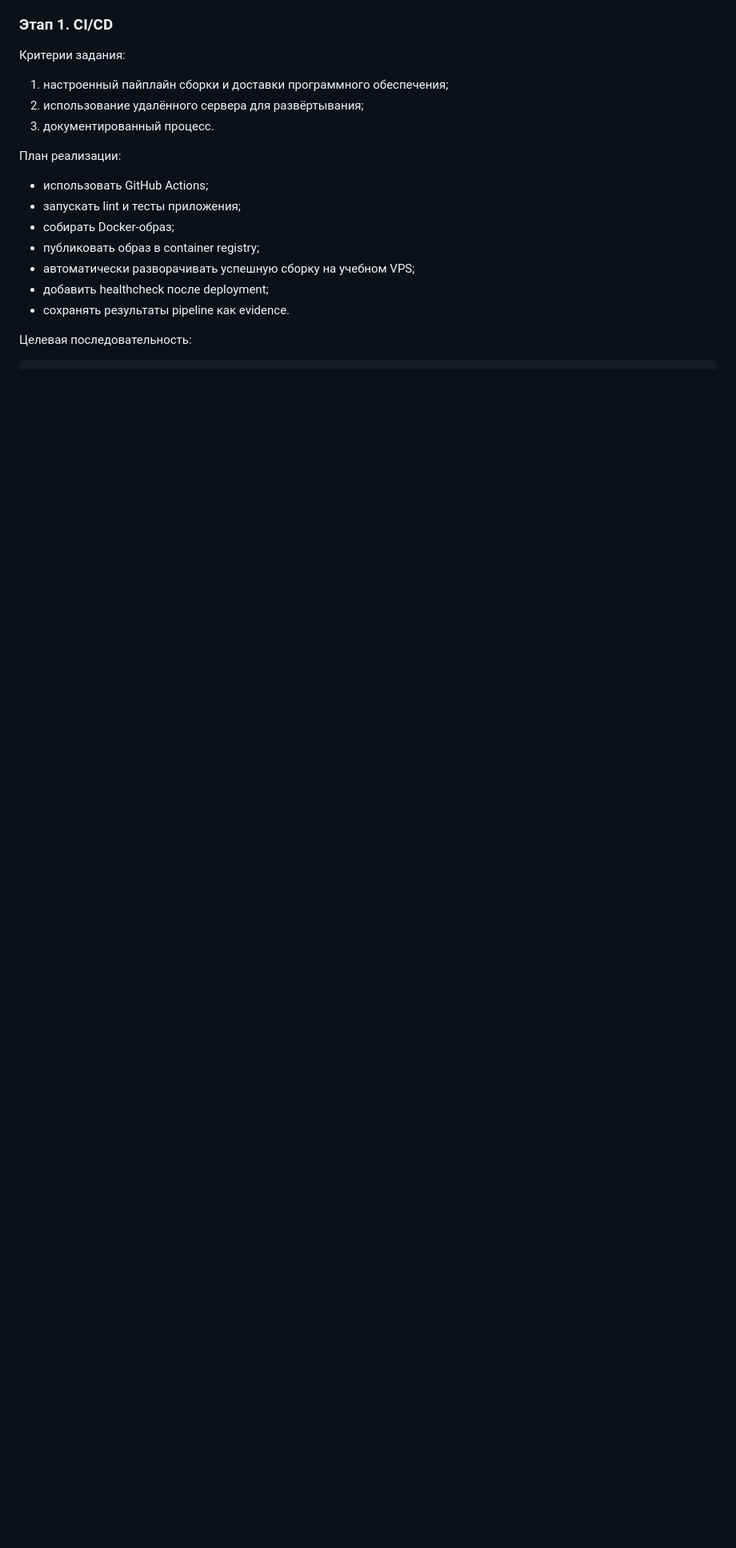
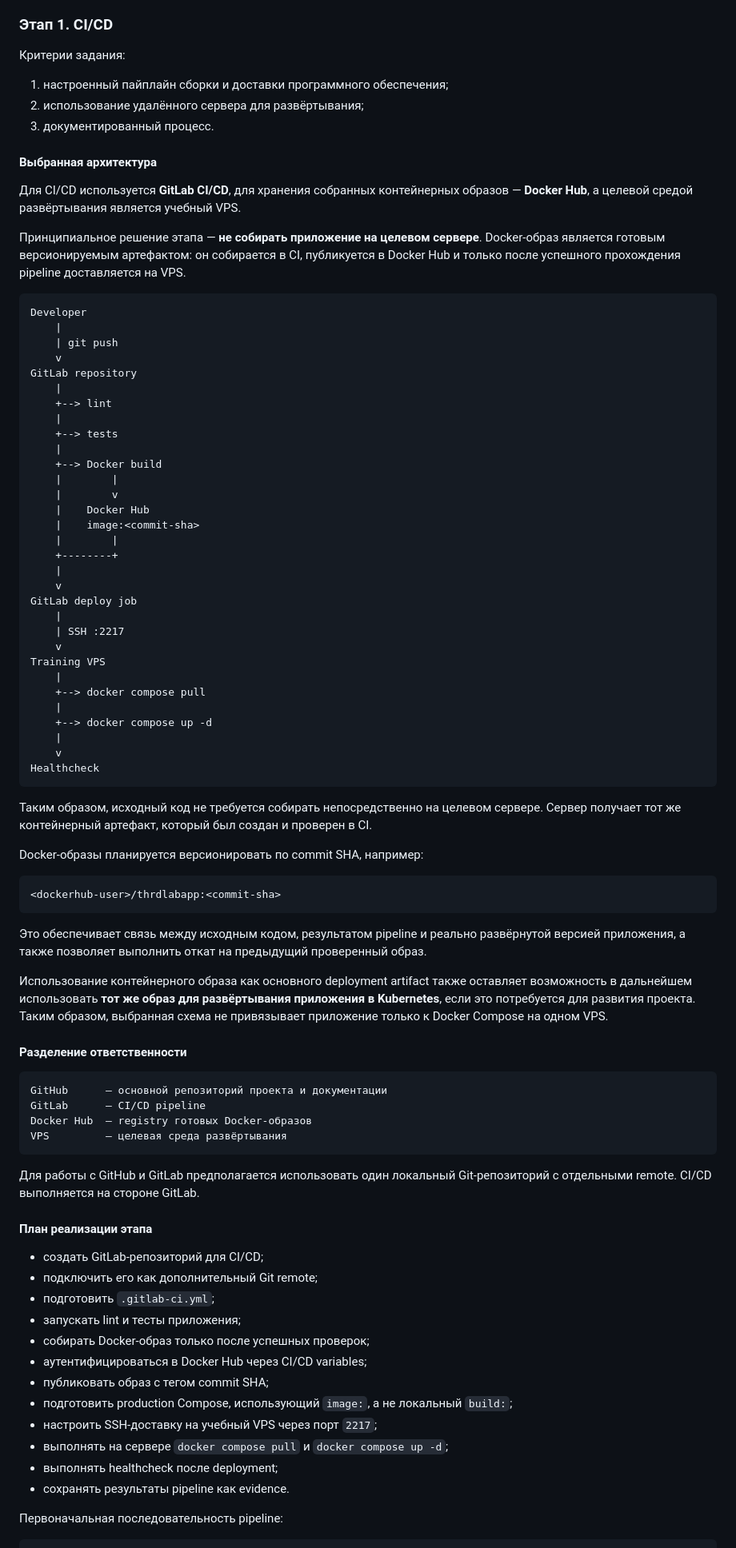
Before and after one commit to sergeMMikh/thrdlabapp-devsecops-diploma, a Markdown page: README.md, the part around one of its changes. Shown at 80% size. Rendered like a GitHub page; blank space fills up the shorter version.

Commit message:
docs: define GitLab Docker Hub deployment architecture

````diff
--- a/README.md
+++ b/README.md
@@ -44,16 +44,84 @@
 2. использование удалённого сервера для развёртывания;
 3. документированный процесс.
 
-План реализации:
+#### Выбранная архитектура
 
-- использовать GitHub Actions;
+Для CI/CD используется **GitLab CI/CD**, для хранения собранных контейнерных образов — **Docker Hub**, а целевой средой развёртывания является учебный VPS.
+
+Принципиальное решение этапа — **не собирать приложение на целевом сервере**. Docker-образ является готовым версионируемым артефактом: он собирается в CI, публикуется в Docker Hub и только после успешного прохождения pipeline доставляется на VPS.
+
+```text
+Developer
+    |
+    | git push
+    v
+GitLab repository
+    |
+    +--> lint
+    |
+    +--> tests
+    |
+    +--> Docker build
+    |        |
+    |        v
+    |    Docker Hub
+    |    image:<commit-sha>
+    |        |
+    +--------+
+    |
+    v
+GitLab deploy job
+    |
+    | SSH :2217
+    v
+Training VPS
+    |
+    +--> docker compose pull
+    |
+    +--> docker compose up -d
+    |
+    v
+Healthcheck
+```
+
+Таким образом, исходный код не требуется собирать непосредственно на целевом сервере. Сервер получает тот же контейнерный артефакт, который был создан и проверен в CI.
+
+Docker-образы планируется версионировать по commit SHA, например:
+
+```text
+<dockerhub-user>/thrdlabapp:<commit-sha>
+```
+
+Это обеспечивает связь между исходным кодом, результатом pipeline и реально развёрнутой версией приложения, а также позволяет выполнить откат на предыдущий проверенный образ.
+
+Использование контейнерного образа как основного deployment artifact также оставляет возможность в дальнейшем использовать **тот же образ для развёртывания приложения в Kubernetes**, если это потребуется для развития проекта. Таким образом, выбранная схема не привязывает приложение только к Docker Compose на одном VPS.
+
+#### Разделение ответственности
+
+```text
+GitHub      — основной репозиторий проекта и документации
+GitLab      — CI/CD pipeline
+Docker Hub  — registry готовых Docker-образов
+VPS         — целевая среда развёртывания
+```
+
+Для работы с GitHub и GitLab предполагается использовать один локальный Git-репозиторий с отдельными remote. CI/CD выполняется на стороне GitLab.
+
+#### План реализации этапа
+
+- создать GitLab-репозиторий для CI/CD;
+- подключить его как дополнительный Git remote;
+- подготовить `.gitlab-ci.yml`;
 - запускать lint и тесты приложения;
-- собирать Docker-образ;
-- публиковать образ в container registry;
-- автоматически разворачивать успешную сборку на учебном VPS;
-- добавить healthcheck после deployment;
+- собирать Docker-образ только после успешных проверок;
+- аутентифицироваться в Docker Hub через CI/CD variables;
+- публиковать образ с тегом commit SHA;
+- подготовить production Compose, использующий `image:`, а не локальный `build:`;
+- настроить SSH-доставку на учебный VPS через порт `2217`;
+- выполнять на сервере `docker compose pull` и `docker compose up -d`;
+- выполнять healthcheck после deployment;
 - сохранять результаты pipeline как evidence.
 
-Целевая последовательность:
+Первоначальная последовательность pipeline:
 
 ```text
````
Also changed, not shown: other parts of README.md (+46 -41 lines).
